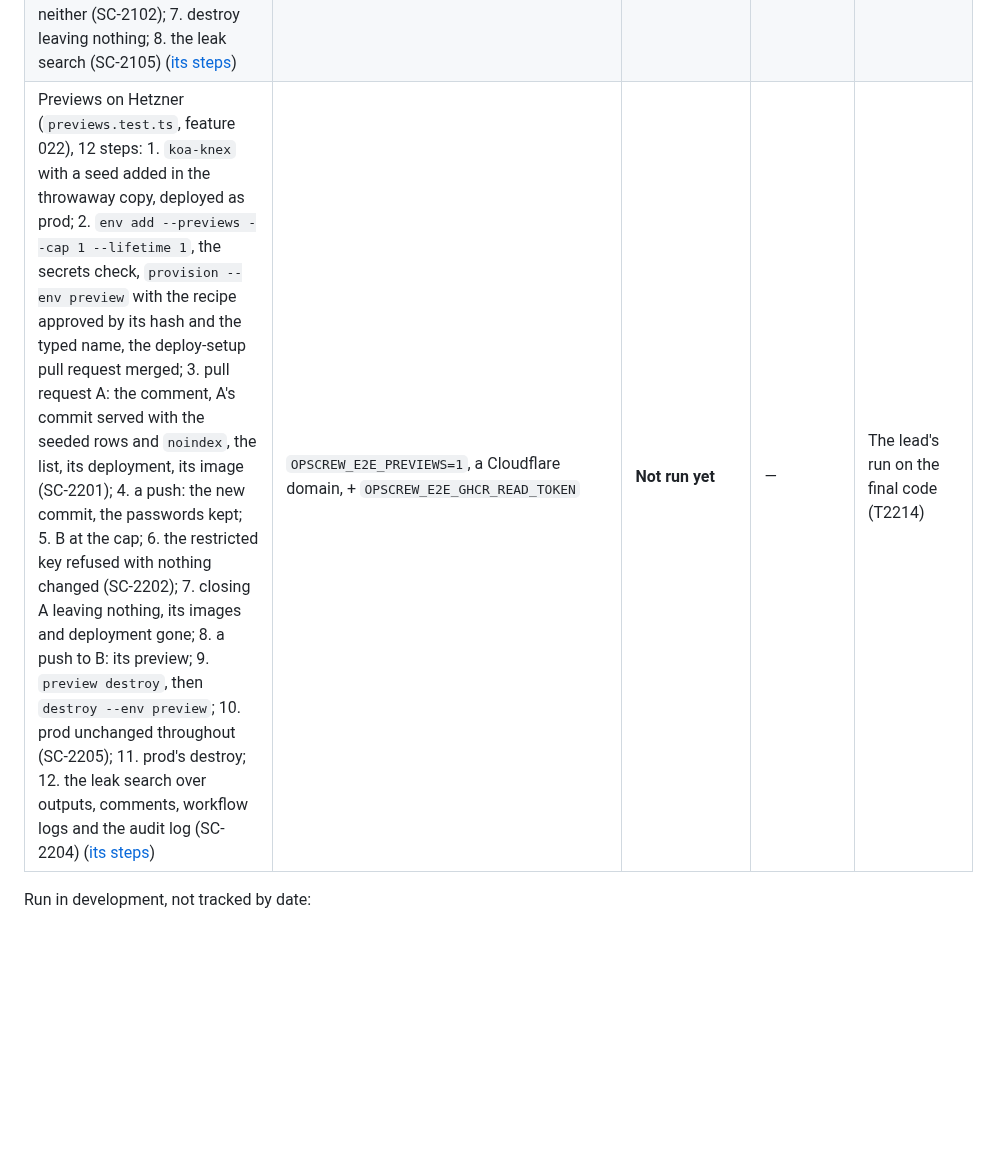
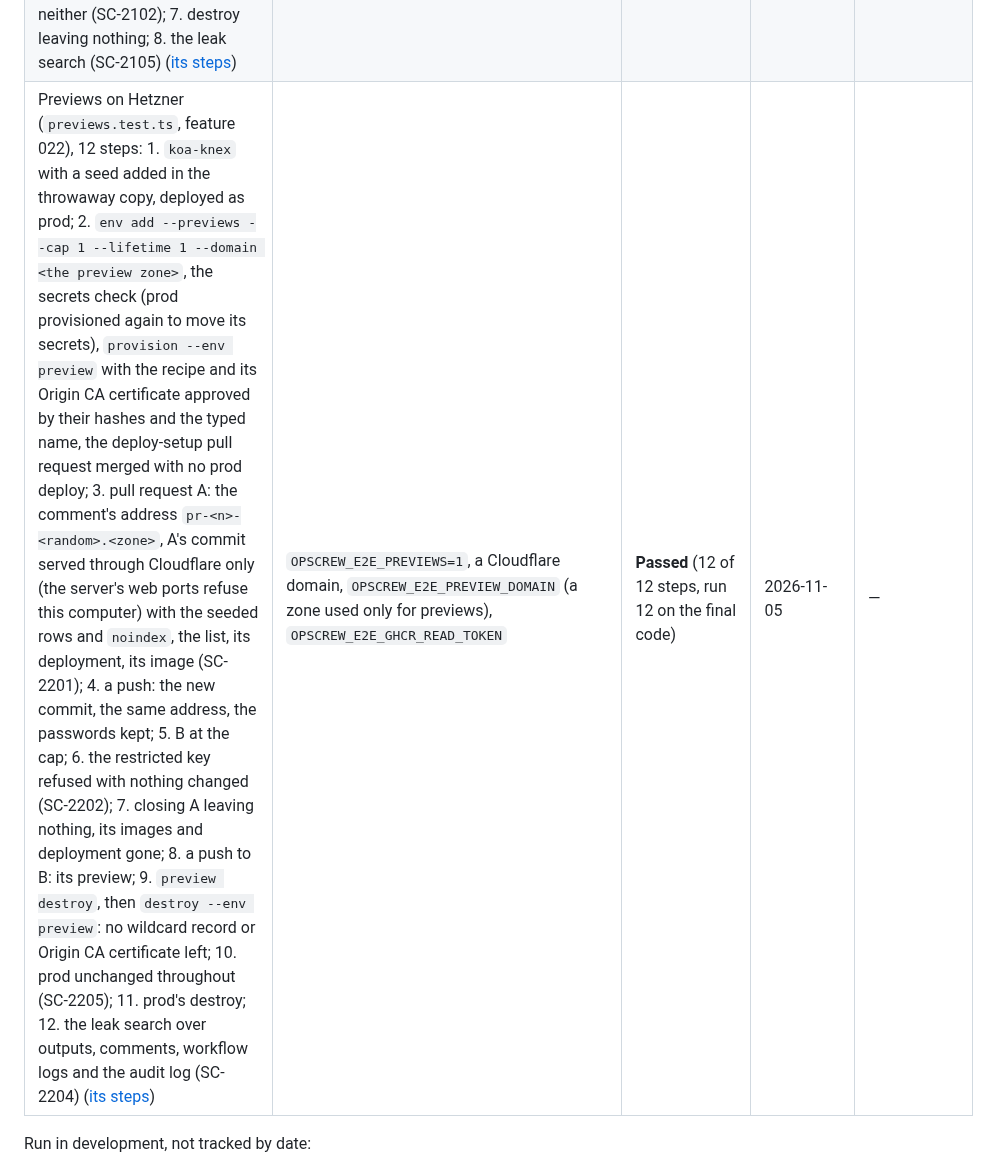
Before and after one commit to softzer0/opscrew, a Markdown page: docs/e2e-coverage.md, the part around one of its changes. GitHub-like rendering; blank space fills up the shorter version.

```diff
--- a/docs/e2e-coverage.md
+++ b/docs/e2e-coverage.md
@@ -60,7 +60,7 @@ of the pass passed; otherwise the status says how many of its steps did.
 | Rollback on Hetzner (`rollback.test.ts`, feature 019): `opscrew rollback` in a script shows the rollback and changes nothing, then `--approve <hash>` under load with no build and no release command, timed from the approval (SC-1901); `status` paused; a push while paused skipped with the `paused` job's notice, `--resume --deploy` (SC-1902); `--list` and a refused `--to` (SC-1903); a version that never answers and `logs --failed` (SC-1904); destroy and the leak search (SC-1905) ([its steps](e2e.md#rollback)) | `OPSCREW_E2E_ROLLBACK=1`, a Cloudflare domain, + `OPSCREW_E2E_GHCR_READ_TOKEN` | **Passed** (9 steps; run 3, on the final code) | 2026-11-01 | — |
 | Self-hosted monitoring on Hetzner (`monitoring.test.ts`, feature 020), 10 steps: 1. the example with Postgres deployed; 2. `addon enable monitoring` writing the plan only, then `provision` creating the monitoring server, the network, the stack and Alloy; 3. every server's figures and logs in `addon status` within 2 minutes (SC-2001); 4. from the internet, only SSH and WireGuard's UDP port on the monitoring server, `verify` and `secure` (SC-2002); 5. a device reaching Grafana and not the push paths, the app's server reaching the push paths and not the queries or Grafana (SC-2002), and through Grafana's API from the device every dashboard panel with data after HTTP traffic and one 502 (SC-2003) and no app secret in Loki's stored lines (SC-2004); 6. staging sending to the same server, no new server, its data under its own environment (US5); 7. prod's turn-off refused while staging sends, staging destroyed and the monitoring server off its network; 8. `addon disable monitoring` and `provision`: Alloy gone, the monitoring server deleted after its typed name (SC-2007); 9. destroy leaving nothing; 10. the leak search (SC-2008) ([its steps](e2e.md#self-hosted-monitoring)) | `OPSCREW_E2E_MONITORING=1`, a Cloudflare domain, Docker here | **Passed** (10 of 10 steps, run 5 on the final code) | 2026-11-04 | — |
 | Advise on Hetzner (`advise.test.ts`, feature 021), 8 steps: 1. the example with Postgres deployed on `cx23`, backups off, the data important; 2. a ballast container holding the server above 85% memory on one reading; 3. `advise --json` within 60 seconds (SC-2101) listing the backups, larger server and Dependabot proposals (the GitHub token's when it expires within 30 days), each price Hetzner's live one (SC-2104), and the text grouped by urgency; 4. nothing changed: the plan, the repository, the server, only reads in the audit log; 5. `advise --apply` writing only the two plan fields, then `provision` resizing the server and turning backups on (SC-2102); 6. `advise` listing neither (SC-2102); 7. destroy leaving nothing; 8. the leak search (SC-2105) ([its steps](e2e.md#advise)) | `OPSCREW_E2E_ADVISE=1`, a Cloudflare domain | **Passed** (8 of 8 steps, run 3 on the final code) | 2026-11-05 | — |
-| Previews on Hetzner (`previews.test.ts`, feature 022), 12 steps: 1. `koa-knex` with a seed added in the throwaway copy, deployed as prod; 2. `env add --previews --cap 1 --lifetime 1`, the secrets check, `provision --env preview` with the recipe approved by its hash and the typed name, the deploy-setup pull request merged; 3. pull request A: the comment, A's commit served with the seeded rows and `noindex`, the list, its deployment, its image (SC-2201); 4. a push: the new commit, the passwords kept; 5. B at the cap; 6. the restricted key refused with nothing changed (SC-2202); 7. closing A leaving nothing, its images and deployment gone; 8. a push to B: its preview; 9. `preview destroy`, then `destroy --env preview`; 10. prod unchanged throughout (SC-2205); 11. prod's destroy; 12. the leak search over outputs, comments, workflow logs and the audit log (SC-2204) ([its steps](e2e.md#previews)) | `OPSCREW_E2E_PREVIEWS=1`, a Cloudflare domain, + `OPSCREW_E2E_GHCR_READ_TOKEN` | **Not run yet** | — | The lead's run on the final code (T2214) |
+| Previews on Hetzner (`previews.test.ts`, feature 022), 12 steps: 1. `koa-knex` with a seed added in the throwaway copy, deployed as prod; 2. `env add --previews --cap 1 --lifetime 1 --domain <the preview zone>`, the secrets check (prod provisioned again to move its secrets), `provision --env preview` with the recipe and its Origin CA certificate approved by their hashes and the typed name, the deploy-setup pull request merged with no prod deploy; 3. pull request A: the comment's address `pr-<n>-<random>.<zone>`, A's commit served through Cloudflare only (the server's web ports refuse this computer) with the seeded rows and `noindex`, the list, its deployment, its image (SC-2201); 4. a push: the new commit, the same address, the passwords kept; 5. B at the cap; 6. the restricted key refused with nothing changed (SC-2202); 7. closing A leaving nothing, its images and deployment gone; 8. a push to B: its preview; 9. `preview destroy`, then `destroy --env preview`: no wildcard record or Origin CA certificate left; 10. prod unchanged throughout (SC-2205); 11. prod's destroy; 12. the leak search over outputs, comments, workflow logs and the audit log (SC-2204) ([its steps](e2e.md#previews)) | `OPSCREW_E2E_PREVIEWS=1`, a Cloudflare domain, `OPSCREW_E2E_PREVIEW_DOMAIN` (a zone used only for previews), `OPSCREW_E2E_GHCR_READ_TOKEN` | **Passed** (12 of 12 steps, run 12 on the final code) | 2026-11-05 | — |
 
 Run in development, not tracked by date:
 
```
Also changed, not shown: other parts of docs/e2e-coverage.md (+10 -0 lines), specs/022-preview-environments/tasks.md (+1 -1 lines), specs/roadmap.md (+9 -6 lines).
